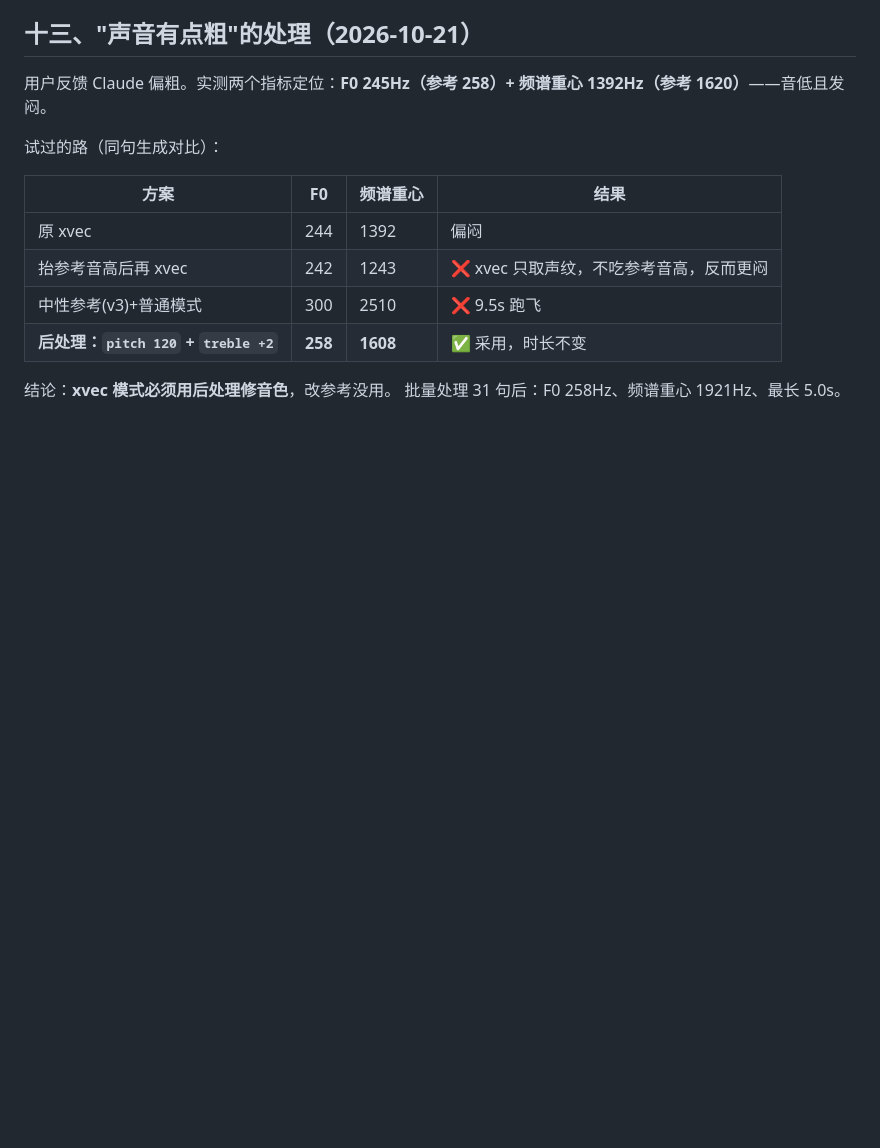
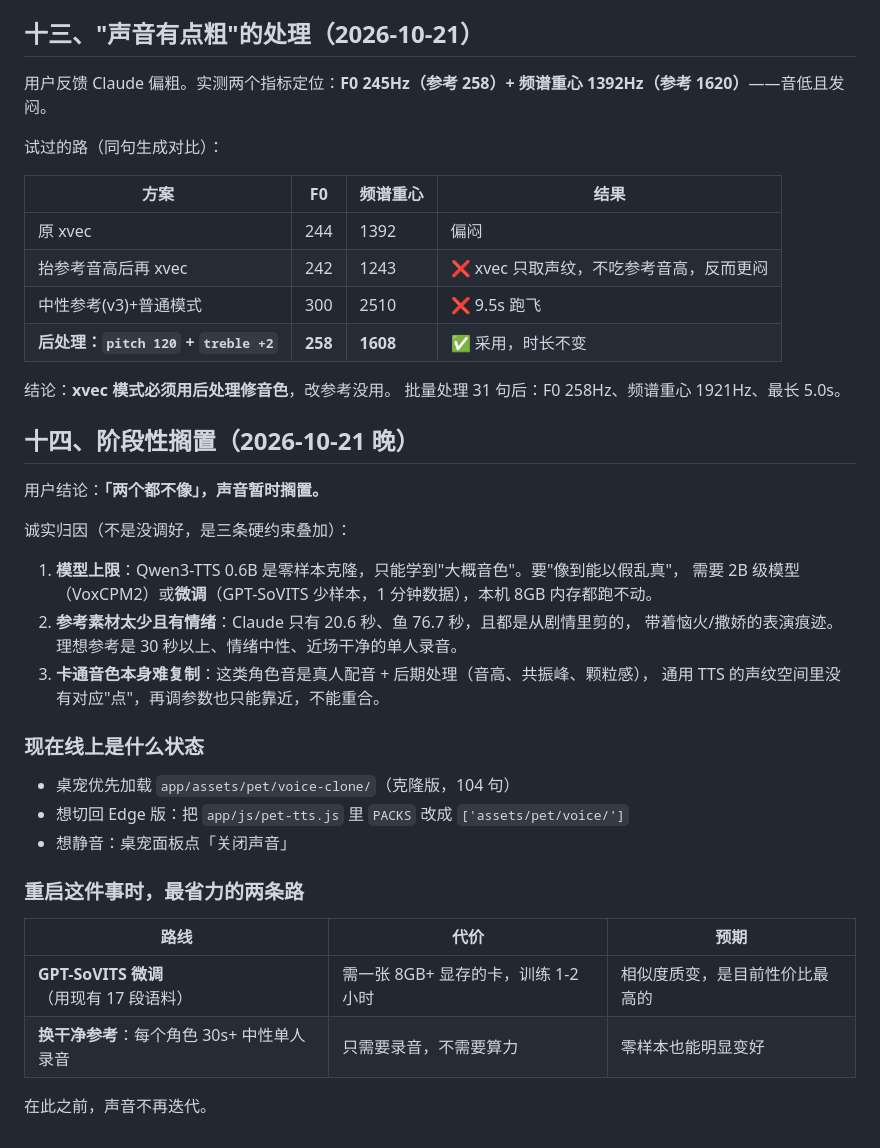
Before and after one commit to Muelsyse-0721/mingjian, a Markdown page: docs/18-声音克隆.md, the part around the change. Drawn GitHub-style; blank space fills up the shorter version.

Commit message:
docs(voice): 记录阶段性搁置与重启路线

```diff
--- a/docs/18-声音克隆.md
+++ b/docs/18-声音克隆.md
@@ -206,3 +206,31 @@ python tools/voice_harvest.py --report
 
 结论：**xvec 模式必须用后处理修音色**，改参考没用。
 批量处理 31 句后：F0 258Hz、频谱重心 1921Hz、最长 5.0s。
+
+## 十四、阶段性搁置（2026-10-21 晚）
+
+用户结论：**「两个都不像」，声音暂时搁置。**
+
+诚实归因（不是没调好，是三条硬约束叠加）：
+
+1. **模型上限**：Qwen3-TTS 0.6B 是零样本克隆，只能学到"大概音色"。要"像到能以假乱真"，
+   需要 2B 级模型（VoxCPM2）或**微调**（GPT-SoVITS 少样本，1 分钟数据），本机 8GB 内存都跑不动。
+2. **参考素材太少且有情绪**：Claude 只有 20.6 秒、鱼 76.7 秒，且都是从剧情里剪的，
+   带着恼火/撒娇的表演痕迹。理想参考是 30 秒以上、情绪中性、近场干净的单人录音。
+3. **卡通音色本身难复制**：这类角色音是真人配音 + 后期处理（音高、共振峰、颗粒感），
+   通用 TTS 的声纹空间里没有对应"点"，再调参数也只能靠近，不能重合。
+
+### 现在线上是什么状态
+
+- 桌宠优先加载 `app/assets/pet/voice-clone/`（克隆版，104 句）
+- 想切回 Edge 版：把 `app/js/pet-tts.js` 里 `PACKS` 改成 `['assets/pet/voice/']`
+- 想静音：桌宠面板点「关闭声音」
+
+### 重启这件事时，最省力的两条路
+
+| 路线 | 代价 | 预期 |
+|---|---|---|
+| **GPT-SoVITS 微调**（用现有 17 段语料） | 需一张 8GB+ 显存的卡，训练 1-2 小时 | 相似度质变，是目前性价比最高的 |
+| **换干净参考**：每个角色 30s+ 中性单人录音 | 只需要录音，不需要算力 | 零样本也能明显变好 |
+
+在此之前，声音不再迭代。
```
